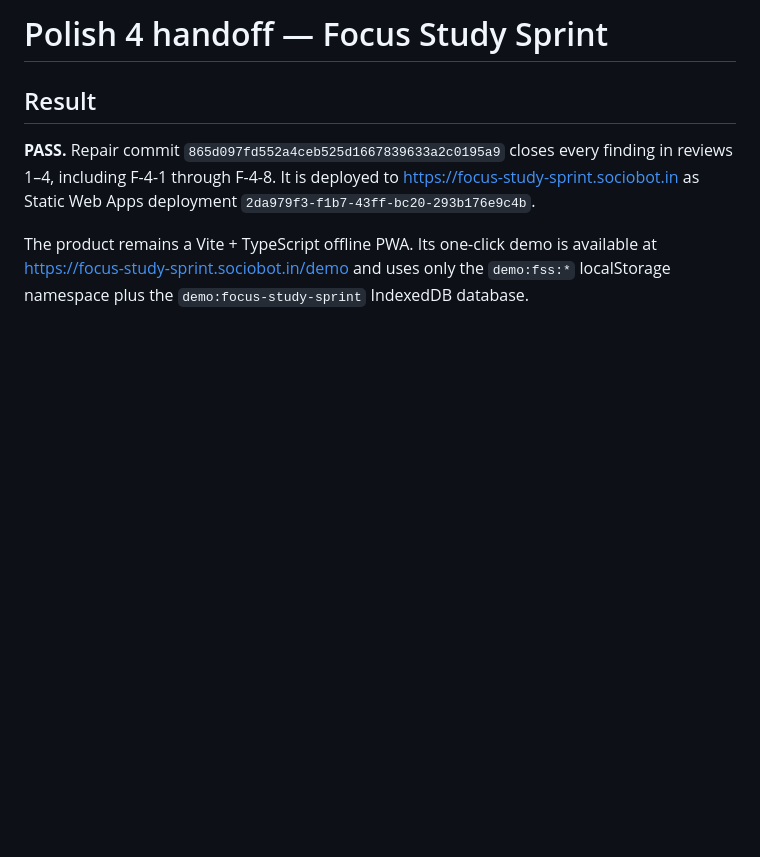
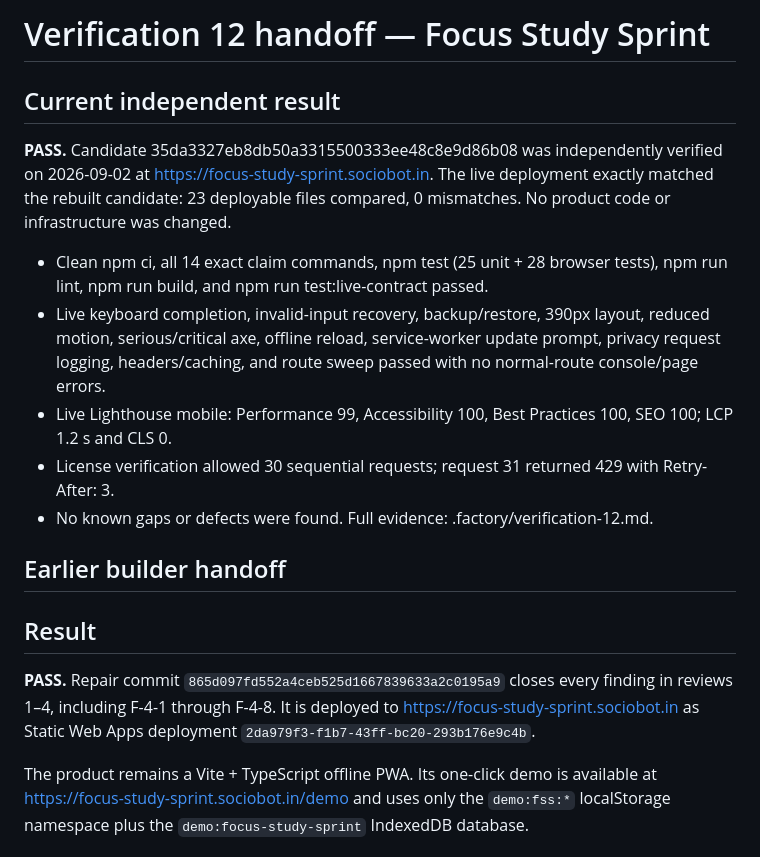
Before and after one commit to B-Divyesh/sf-focus-study-sprint, a Markdown page: .factory/handoff.md, the part around the change. Drawn GitHub-style; blank space fills up the shorter version.

Commit message:
docs: record verification 12 pass

```diff
--- a/.factory/handoff.md
+++ b/.factory/handoff.md
@@ -1,4 +1,16 @@
-# Polish 4 handoff — Focus Study Sprint
+# Verification 12 handoff — Focus Study Sprint
+
+## Current independent result
+
+**PASS.** Candidate 35da3327eb8db50a3315500333ee48c8e9d86b08 was independently verified on 2026-09-02 at https://focus-study-sprint.sociobot.in. The live deployment exactly matched the rebuilt candidate: 23 deployable files compared, 0 mismatches. No product code or infrastructure was changed.
+
+- Clean npm ci, all 14 exact claim commands, npm test (25 unit + 28 browser tests), npm run lint, npm run build, and npm run test:live-contract passed.
+- Live keyboard completion, invalid-input recovery, backup/restore, 390px layout, reduced motion, serious/critical axe, offline reload, service-worker update prompt, privacy request logging, headers/caching, and route sweep passed with no normal-route console/page errors.
+- Live Lighthouse mobile: Performance 99, Accessibility 100, Best Practices 100, SEO 100; LCP 1.2 s and CLS 0.
+- License verification allowed 30 sequential requests; request 31 returned 429 with Retry-After: 3.
+- No known gaps or defects were found. Full evidence: .factory/verification-12.md.
+
+## Earlier builder handoff
 
 ## Result
 
```
Also changed, not shown: .factory/verification-12.md (added, +71 -0 lines).
